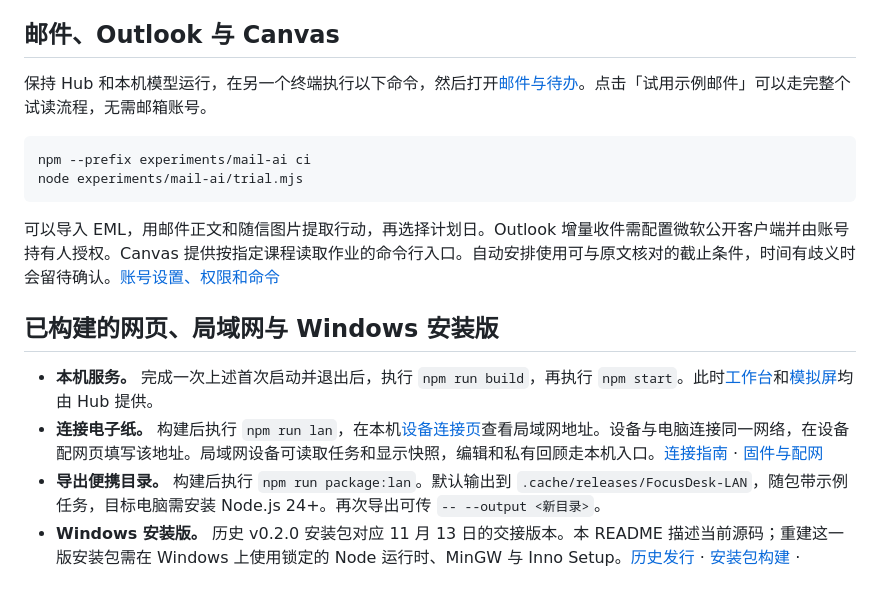
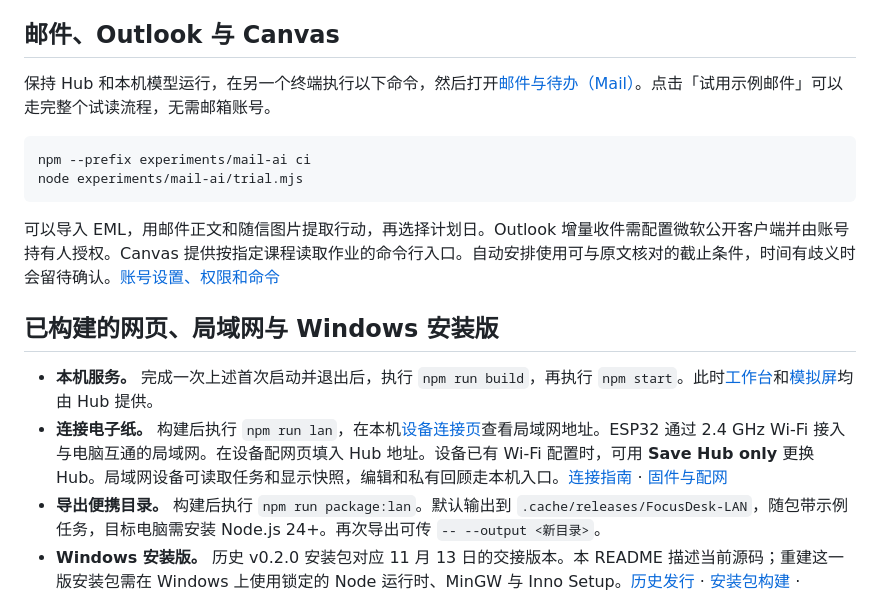
Before and after one commit to flowersea123/FocusDesk, a Markdown page: README.md, the part around one of its changes. GitHub-like rendering.

````diff
--- a/README.md
+++ b/README.md
@@ -61,7 +69,7 @@ npm run model -- -m "/path/to/Qwen3.5-2B-Q4_K_M.gguf" --mmproj "/path/to/mmproj-
 
 ## 邮件、Outlook 与 Canvas
 
-保持 Hub 和本机模型运行，在另一个终端执行以下命令，然后打开[邮件与待办](http://127.0.0.1:5184/)。点击「试用示例邮件」可以走完整个试读流程，无需邮箱账号。
+保持 Hub 和本机模型运行，在另一个终端执行以下命令，然后打开[邮件与待办（Mail）](http://127.0.0.1:5184/)。点击「试用示例邮件」可以走完整个试读流程，无需邮箱账号。
 
 ```sh
 npm --prefix experiments/mail-ai ci
@@ -73,7 +81,7 @@ node experiments/mail-ai/trial.mjs
 ## 已构建的网页、局域网与 Windows 安装版
 
 - **本机服务。** 完成一次上述首次启动并退出后，执行 `npm run build`，再执行 `npm start`。此时[工作台](http://127.0.0.1:8787/)和[模拟屏](http://127.0.0.1:8787/simulator)均由 Hub 提供。
-- **连接电子纸。** 构建后执行 `npm run lan`，在本机[设备连接页](http://127.0.0.1:8787/connect)查看局域网地址。设备与电脑连接同一网络，在设备配网页填写该地址。局域网设备可读取任务和显示快照，编辑和私有回顾走本机入口。[连接指南](docs/WINDOWS_LAN.md) · [固件与配网](firmware/focusdesk_device/README.md)
+- **连接电子纸。** 构建后执行 `npm run lan`，在本机[设备连接页](http://127.0.0.1:8787/connect)查看局域网地址。ESP32 通过 2.4 GHz Wi-Fi 接入与电脑互通的局域网。在设备配网页填入 Hub 地址。设备已有 Wi-Fi 配置时，可用 **Save Hub only** 更换 Hub。局域网设备可读取任务和显示快照，编辑和私有回顾走本机入口。[连接指南](docs/WINDOWS_LAN.md) · [固件与配网](firmware/focusdesk_device/README.md)
 - **导出便携目录。** 构建后执行 `npm run package:lan`。默认输出到 `.cache/releases/FocusDesk-LAN`，随包带示例任务，目标电脑需安装 Node.js 24+。再次导出可传 `-- --output <新目录>`。
 - **Windows 安装版。** 历史 v0.2.0 安装包对应 11 月 13 日的交接版本。本 README 描述当前源码；重建这一版安装包需在 Windows 上使用锁定的 Node 运行时、MinGW 与 Inno Setup。[历史发行](https://github.com/flowersea123/FocusDesk/releases/tag/v0.2.0) · [安装包构建](installer/README.md) · [Windows 数据与迁移](docs/WINDOWS_DESKTOP.md)
 
````
Also changed, not shown: other parts of README.md (+34 -12 lines), docs/frontend/assets/epaper-four-tasks.png (added), docs/frontend/assets/workspace-swiss-bauhaus.png (added), 1 other file.
